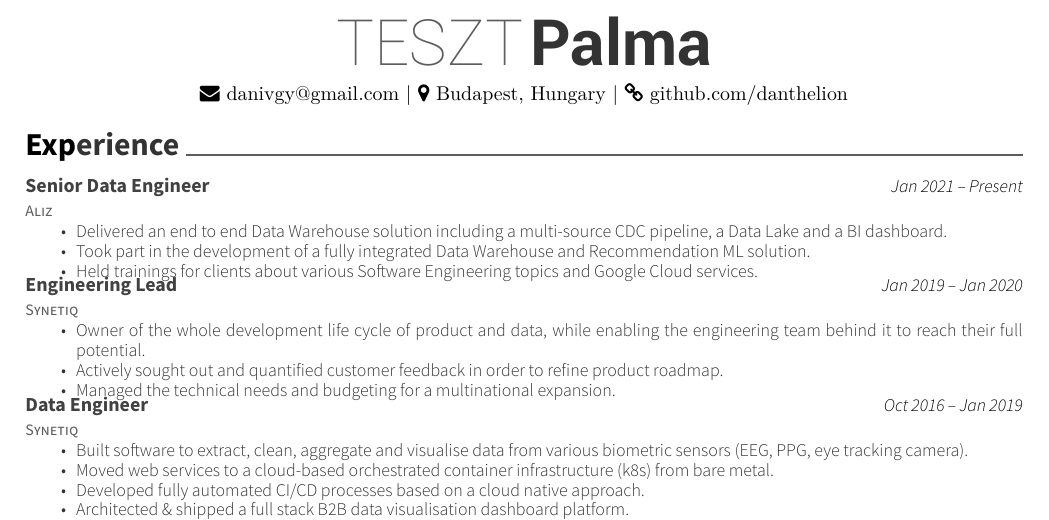
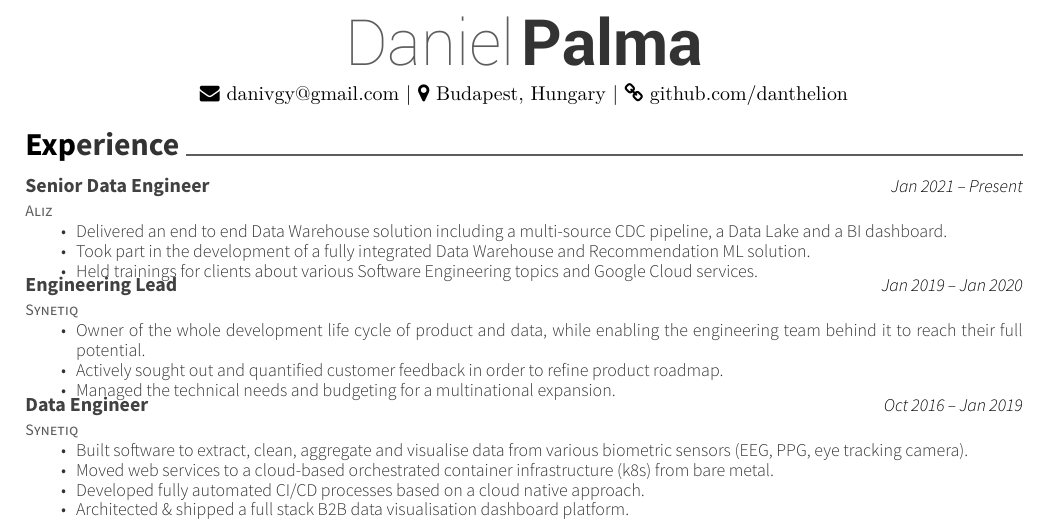
Before and after one commit to danthelion/resume, a LaTeX CV (resume.tex): part of the page, cut at the place of the change. Compiled offline with XeLaTeX.

Commit message:
Fix name

```diff
--- a/resume.tex
+++ b/resume.tex
@@ -47,7 +47,7 @@
 %     Profile
 %%%%%%%%%%%%%%%%%%%%%%%%%%%%%%%%%%%%%%
 \begin{center}
-	\headerfirstnamestyle{TESZT} \headerlastnamestyle{Palma} \\
+	\headerfirstnamestyle{Daniel} \headerlastnamestyle{Palma} \\
 	\vspace{2mm}
 	{\faEnvelope\ danivgy@gmail.com} | {\faMapMarker\ Budapest, Hungary} | {\faLink\ github.com/danthelion}
 \end{center}
```
